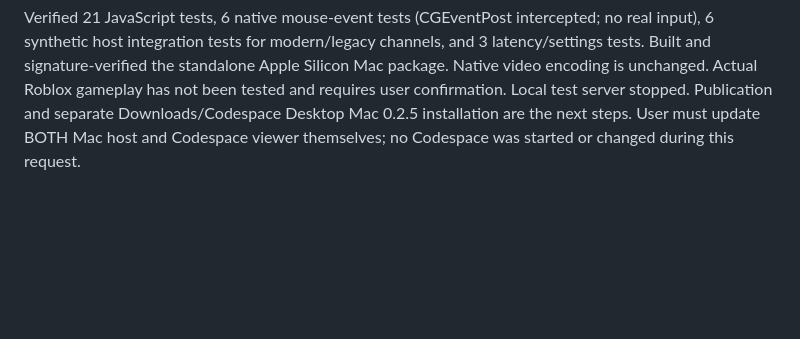
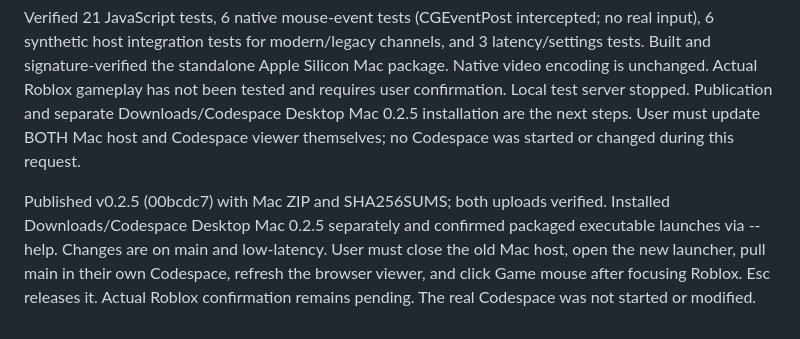
Before and after one commit to Skylander112512/codespace-desktop, a Markdown page: LOW-LATENCY-CHECKPOINT.md, the part around the change. GitHub-like rendering; blank space fills up the shorter version.

Commit message:
Record game mouse release and manual Roblox test handoff

```diff
--- a/LOW-LATENCY-CHECKPOINT.md
+++ b/LOW-LATENCY-CHECKPOINT.md
@@ -79,3 +79,5 @@ Published v0.2.4 (635324c) with Mac ZIP/checksum and installed Downloads/Codespa
 User reports Roblox mouse movement cannot turn the camera and requests a centered pointer. Explicit instruction: only update the project; do not run the Codespace. Added opt-in Game mouse button using browser Pointer Lock, accumulated relative motion over the existing low-latency channel, and centered Quartz events with explicit X/Y movement deltas. Right-button dragging, click metadata, keys, desktop pointer mode, video quality, and reconnect behavior are retained. Esc, blur, disconnect and mode changes release input. A host capability flag prevents using Game mouse with old Mac binaries; delayed browser lock acquisition after disconnect is rejected.
 
 Verified 21 JavaScript tests, 6 native mouse-event tests (CGEventPost intercepted; no real input), 6 synthetic host integration tests for modern/legacy channels, and 3 latency/settings tests. Built and signature-verified the standalone Apple Silicon Mac package. Native video encoding is unchanged. Actual Roblox gameplay has not been tested and requires user confirmation. Local test server stopped. Publication and separate Downloads/Codespace Desktop Mac 0.2.5 installation are the next steps. User must update BOTH Mac host and Codespace viewer themselves; no Codespace was started or changed during this request.
+
+Published v0.2.5 (00bcdc7) with Mac ZIP and SHA256SUMS; both uploads verified. Installed Downloads/Codespace Desktop Mac 0.2.5 separately and confirmed packaged executable launches via --help. Changes are on main and low-latency. User must close the old Mac host, open the new launcher, pull main in their own Codespace, refresh the browser viewer, and click Game mouse after focusing Roblox. Esc releases it. Actual Roblox confirmation remains pending. The real Codespace was not started or modified.
```
